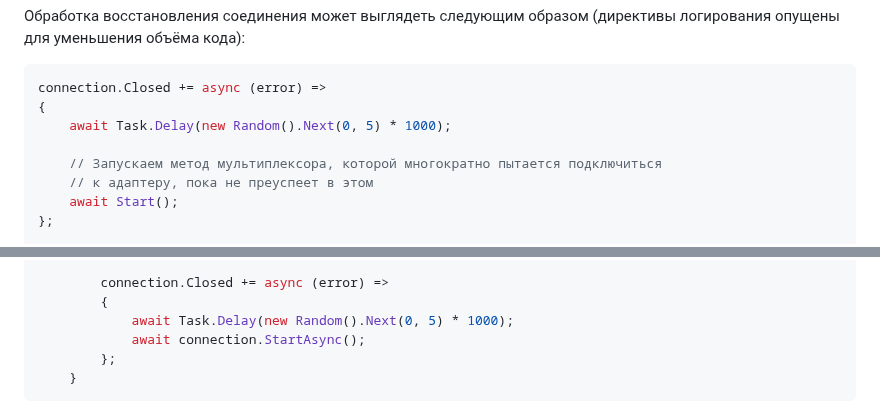
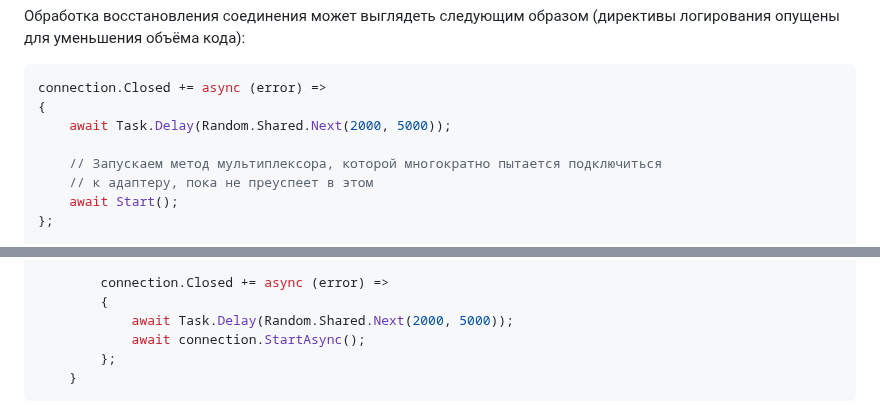
Before and after one commit to Kerminator1973/WebDevelopment, a Markdown page: SignalR.md, 2 parts joined by grey strips. GitHub-like rendering.

Commit message:
Оптимизация кода Random.Shared.Next()

````diff
--- a/SignalR.md
+++ b/SignalR.md
@@ -230,7 +230,7 @@ services.AddSignalR(options => {
 ```csharp
 connection.Closed += async (error) =>
 {
-    await Task.Delay(new Random().Next(0, 5) * 1000);
+    await Task.Delay(Random.Shared.Next(2000, 5000));
 
     // Запускаем метод мультиплексора, которой многократно пытается подключиться
     // к адаптеру, пока не преуспеет в этом
@@ -597,7 +597,7 @@ public class TaskSingleton : ITaskSingleton
 
         connection.Closed += async (error) =>
         {
-            await Task.Delay(new Random().Next(0, 5) * 1000);
+            await Task.Delay(Random.Shared.Next(2000, 5000));
             await connection.StartAsync();
         };
     }
````
